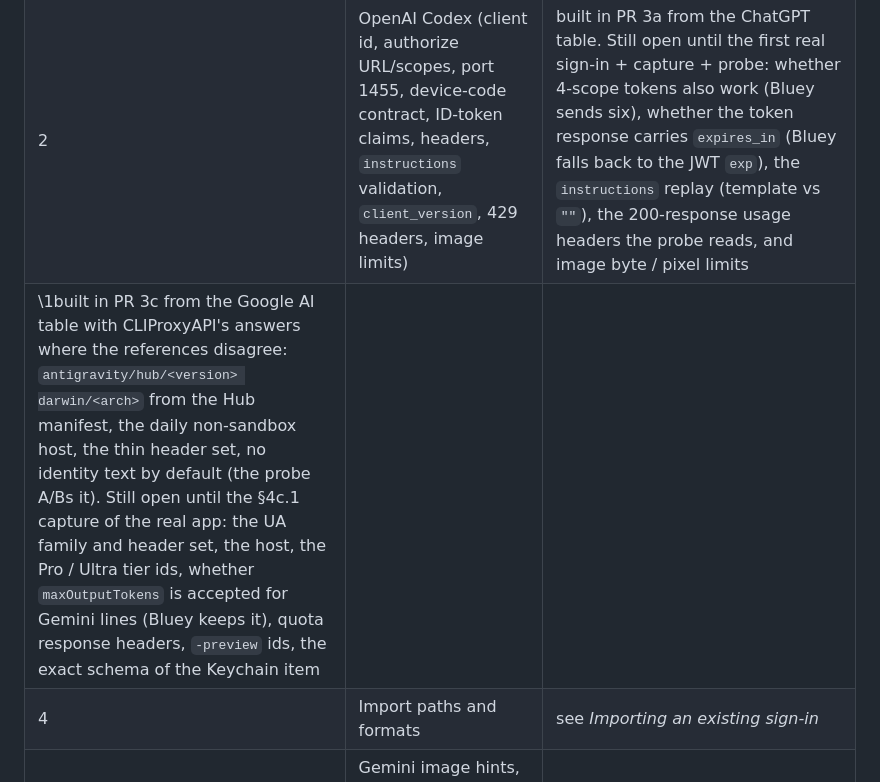
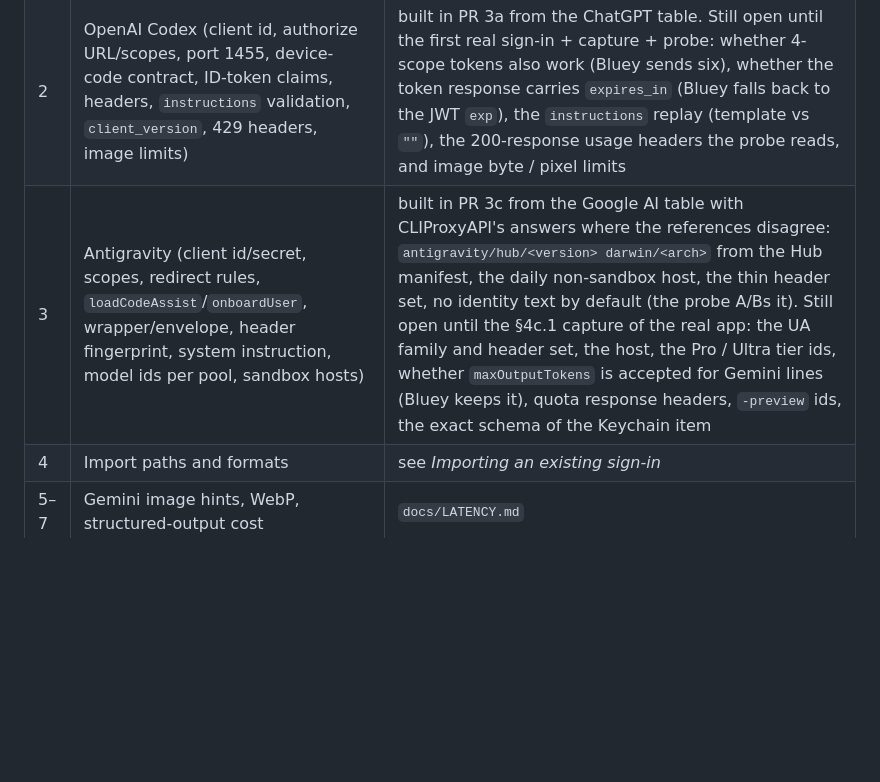
Before and after one commit to bloxy-studios/bluey, a Markdown page: docs/PROVIDER_ACCOUNTS.md, the part around the change. Rendered like a GitHub page; blank space fills up the shorter version.

Commit message:
docs(accounts): restore the Antigravity row of the open-questions table (DOC-010)
A regex replacement in 0337d21 wrote a literal `\1` instead of the
captured cells, so question 3 lost its number and title and the table
broke. The row gets its `| 3 | Antigravity (…) |` cells back from the
file as it was before that commit; the status text is unchanged.

Co-Authored-By: Claude Opus 5.5 (1M context) <noreply@anthropic.com>

```diff
--- a/docs/PROVIDER_ACCOUNTS.md
+++ b/docs/PROVIDER_ACCOUNTS.md
@@ -435,7 +435,7 @@ Semantics (ADR 0011):
 |---|---|---|
 | 1 | Claude Code capture (CLI version, auth transport, identity text, billing header, `metadata.user_id`, betas, Stainless headers, `/v1/models` with OAuth, profile endpoint, loopback port rules) | built in PR 3b from the Claude table: `cch` = the simple SHA-256 reading, Bluey's prompt as a `<system-reminder>` in the first user turn (no `mid-conversation-system`), curated catalog fallback. Still open until the §4b.1 capture + probe of the owner's CLI (2.1.268): the `cch` algorithm (two references disagree), the Stainless versions bundled in 2.1.268, six-vs-five scopes, whether the token response carries `account`/`organization` (Bluey refetches the profile), `/v1/models` with OAuth, and the redirect-URI rejection in claude-code #93216 (open 2026-09-09) — a possible day-one login blocker the pasted-code flow works around. |
 | 2 | OpenAI Codex (client id, authorize URL/scopes, port 1455, device-code contract, ID-token claims, headers, `instructions` validation, `client_version`, 429 headers, image limits) | built in PR 3a from the ChatGPT table. Still open until the first real sign-in + capture + probe: whether 4-scope tokens also work (Bluey sends six), whether the token response carries `expires_in` (Bluey falls back to the JWT `exp`), the `instructions` replay (template vs `""`), the 200-response usage headers the probe reads, and image byte / pixel limits |
-\1built in PR 3c from the Google AI table with CLIProxyAPI's answers where the references disagree: `antigravity/hub/<version> darwin/<arch>` from the Hub manifest, the daily non-sandbox host, the thin header set, no identity text by default (the probe A/Bs it). Still open until the §4c.1 capture of the real app: the UA family and header set, the host, the Pro / Ultra tier ids, whether `maxOutputTokens` is accepted for Gemini lines (Bluey keeps it), quota response headers, `-preview` ids, the exact schema of the Keychain item |
+| 3 | Antigravity (client id/secret, scopes, redirect rules, `loadCodeAssist`/`onboardUser`, wrapper/envelope, header fingerprint, system instruction, model ids per pool, sandbox hosts) | built in PR 3c from the Google AI table with CLIProxyAPI's answers where the references disagree: `antigravity/hub/<version> darwin/<arch>` from the Hub manifest, the daily non-sandbox host, the thin header set, no identity text by default (the probe A/Bs it). Still open until the §4c.1 capture of the real app: the UA family and header set, the host, the Pro / Ultra tier ids, whether `maxOutputTokens` is accepted for Gemini lines (Bluey keeps it), quota response headers, `-preview` ids, the exact schema of the Keychain item |
 | 4 | Import paths and formats | see *Importing an existing sign-in* |
 | 5–7 | Gemini image hints, WebP, structured-output cost | `docs/LATENCY.md` |
 | 8 | Rate-limit UX copy | decided with the Accounts UI in PR 2; the drift table above fixes the semantics |
```
